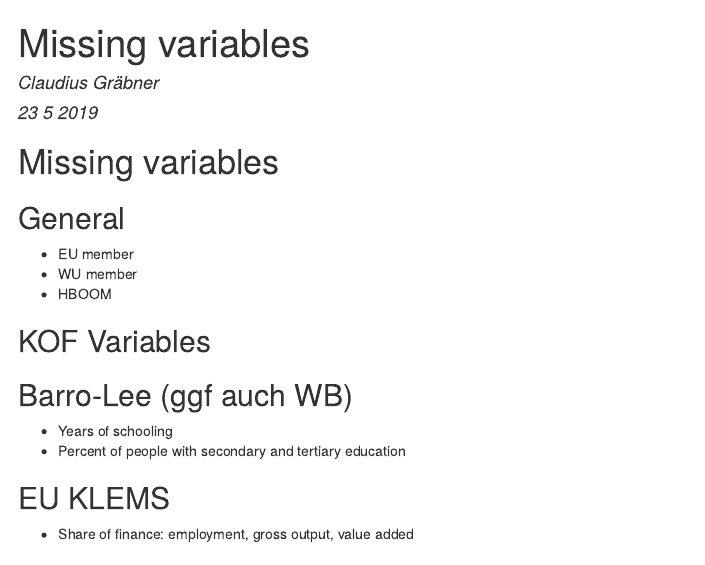
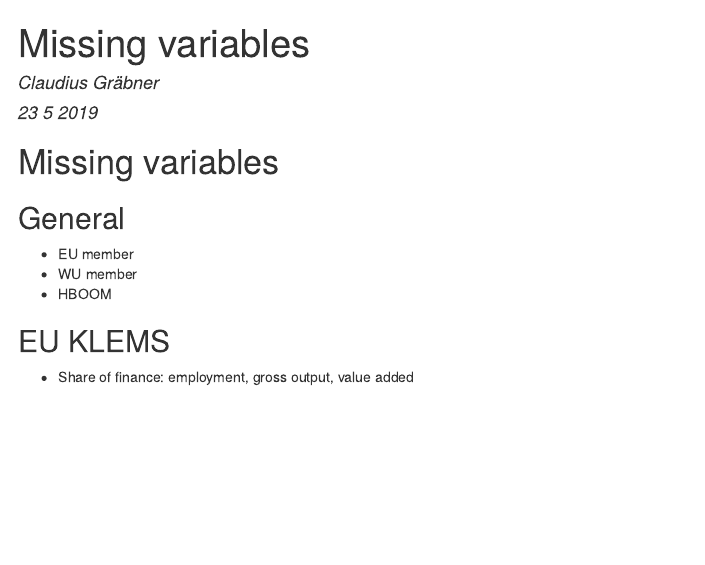
Before and after one commit to graebnerc/MacroDataR, an R Markdown document (missing_variables.Rmd): the page in a window 1100 px wide, from its top. The pictures show the output file missing_variables.html that the author committed with the source, opened offline.

Commit message:
Update missing data

```diff
--- a/missing_variables.Rmd
+++ b/missing_variables.Rmd
@@ -16,14 +16,6 @@ knitr::opts_chunk$set(echo = TRUE)
 * EU member
 * WU member
 * HBOOM
-
-## KOF Variables
-
-
-## Barro-Lee (ggf auch WB)
-
-* Years of schooling
-* Percent of people with secondary and tertiary education
 
 ## EU KLEMS
 * Share of finance: employment, gross output, value added
```
Also changed, not shown: missing_variables.html, missing_variables.Rmd (7 more changed lines).
